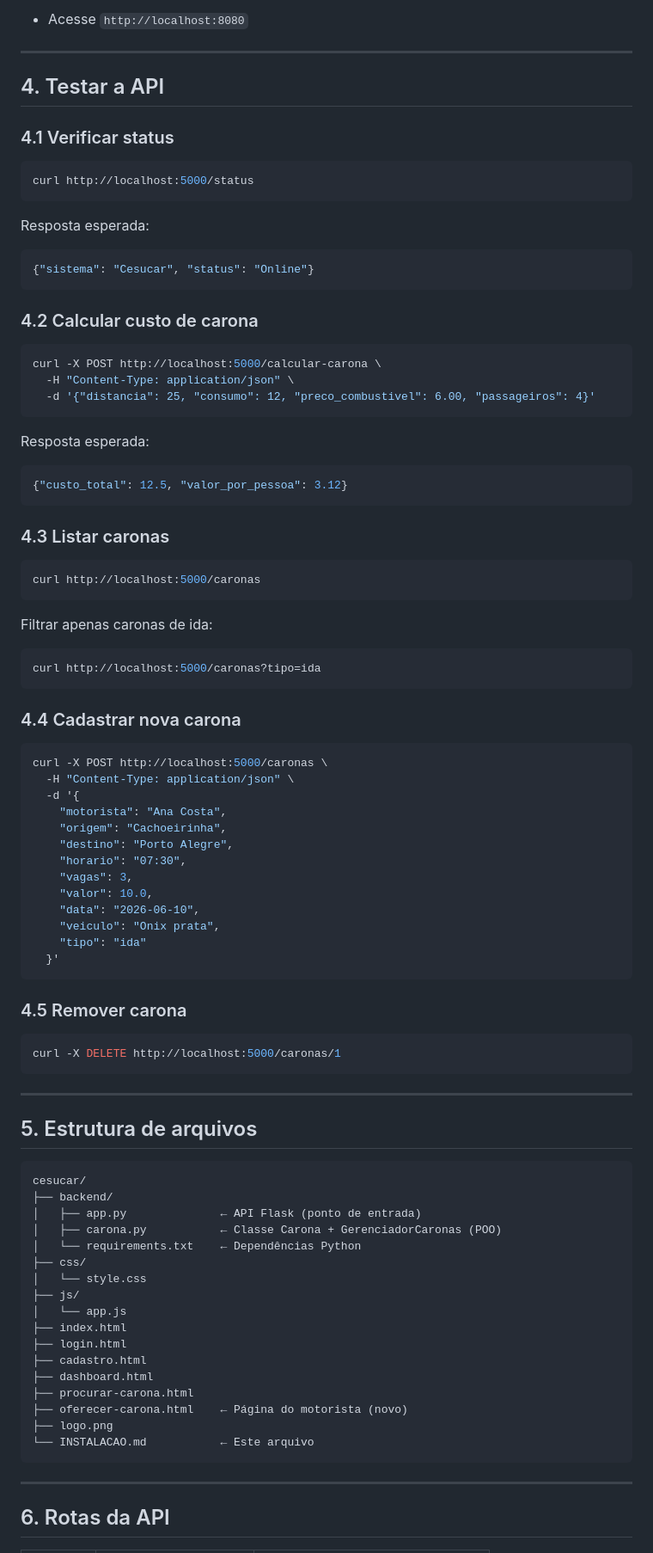
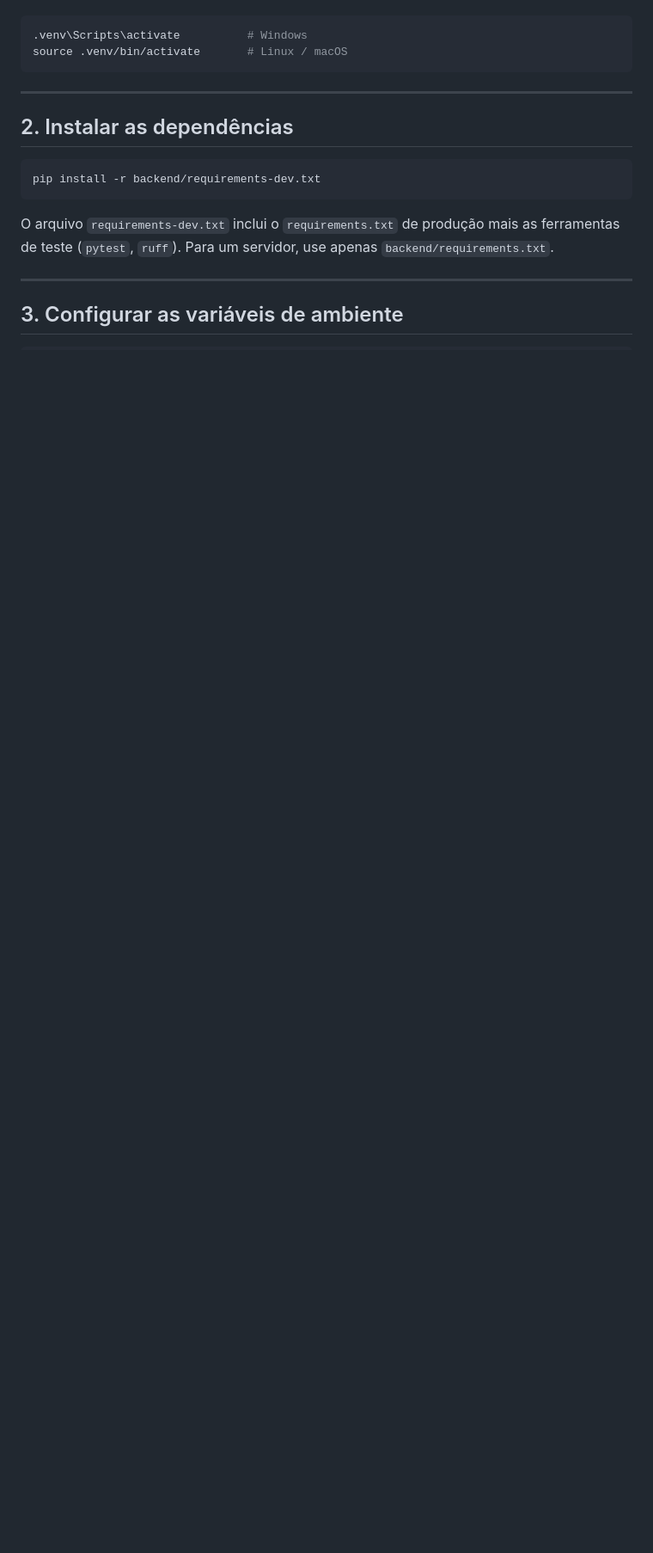
Before and after one commit to dokazzz/cesucarproject, a Markdown page: adicionais/INSTALACAO.md, the part around one of its changes. Shown at 86% size. GitHub-like rendering; blank space fills up the shorter version.

````diff
--- a/adicionais/INSTALACAO.md
+++ b/adicionais/INSTALACAO.md
@@ -74,93 +40,20 @@ python -m http.server 8080
-- Acesse `http://localhost:8080`
-
----
-
-## 4. Testar a API
-
-### 4.1 Verificar status
-
-```bash
-curl http://localhost:5000/status
-```
-
-Resposta esperada:
-```json
-{"sistema": "Cesucar", "status": "Online"}
-```
-
-### 4.2 Calcular custo de carona
-
-```bash
-curl -X POST http://localhost:5000/calcular-carona \
-  -H "Content-Type: application/json" \
-  -d '{"distancia": 25, "consumo": 12, "preco_combustivel": 6.00, "passageiros": 4}'
-```
-
-Resposta esperada:
-```json
-{"custo_total": 12.5, "valor_por_pessoa": 3.12}
-```
-
-### 4.3 Listar caronas
-
-```bash
-curl http://localhost:5000/caronas
-```
-
-Filtrar apenas caronas de ida:
-```bash
-curl http://localhost:5000/caronas?tipo=ida
-```
-
-### 4.4 Cadastrar nova carona
-
-```bash
-curl -X POST http://localhost:5000/caronas \
-  -H "Content-Type: application/json" \
-  -d '{
-    "motorista": "Ana Costa",
-    "origem": "Cachoeirinha",
-    "destino": "Porto Alegre",
-    "horario": "07:30",
-    "vagas": 3,
-    "valor": 10.0,
-    "data": "2026-06-10",
-    "veiculo": "Onix prata",
-    "tipo": "ida"
-  }'
-```
-
-### 4.5 Remover carona
-
-```bash
-curl -X DELETE http://localhost:5000/caronas/1
+.venv\Scripts\activate          # Windows
+source .venv/bin/activate       # Linux / macOS
 ```
 
 ---
 
-## 5. Estrutura de arquivos
+## 2. Instalar as dependências
 
+```bash
+pip install -r backend/requirements-dev.txt
 ```
-cesucar/
-├── backend/
-│   ├── app.py              ← API Flask (ponto de entrada)
-│   ├── carona.py           ← Classe Carona + GerenciadorCaronas (POO)
-│   └── requirements.txt    ← Dependências Python
-├── css/
-│   └── style.css
-├── js/
-│   └── app.js
-├── index.html
-├── login.html
-├── cadastro.html
-├── dashboard.html
-├── procurar-carona.html
-├── oferecer-carona.html    ← Página do motorista (novo)
-├── logo.png
-└── INSTALACAO.md           ← Este arquivo
-```
+
+O arquivo `requirements-dev.txt` inclui o `requirements.txt` de produção mais
+as ferramentas de teste (`pytest`, `ruff`). Para um servidor, use apenas
+`backend/requirements.txt`.
 
 ---
 
-## 6. Rotas da API
+## 3. Configurar as variáveis de ambiente
 
````
Also changed, not shown: other parts of adicionais/INSTALACAO.md (+124 -100 lines), README.md (added, +184 -0 lines).
